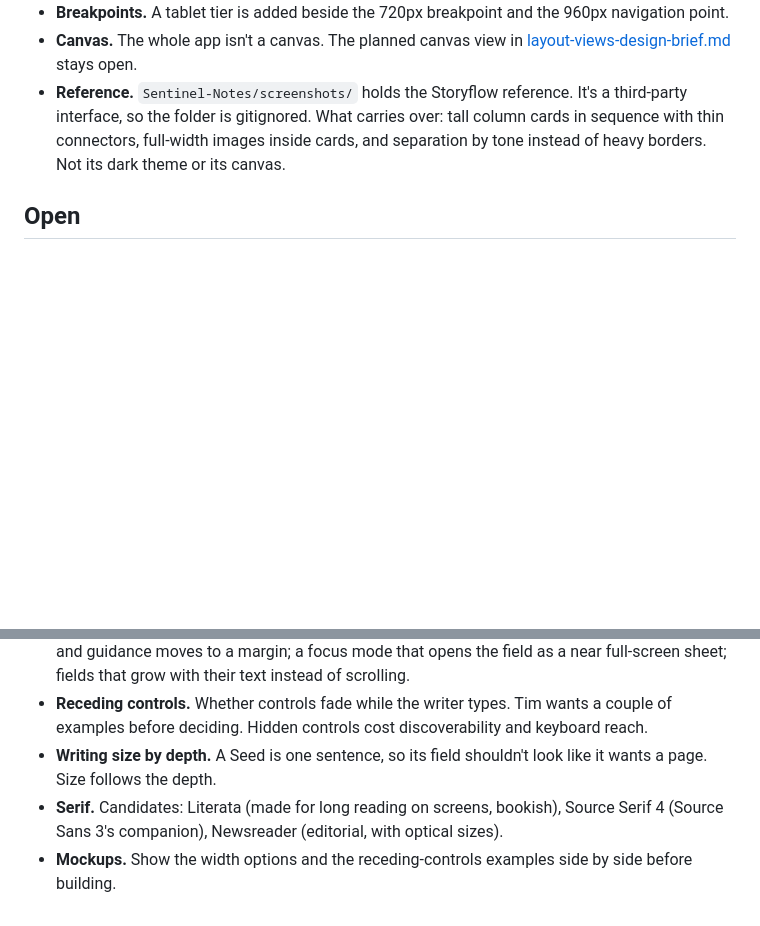
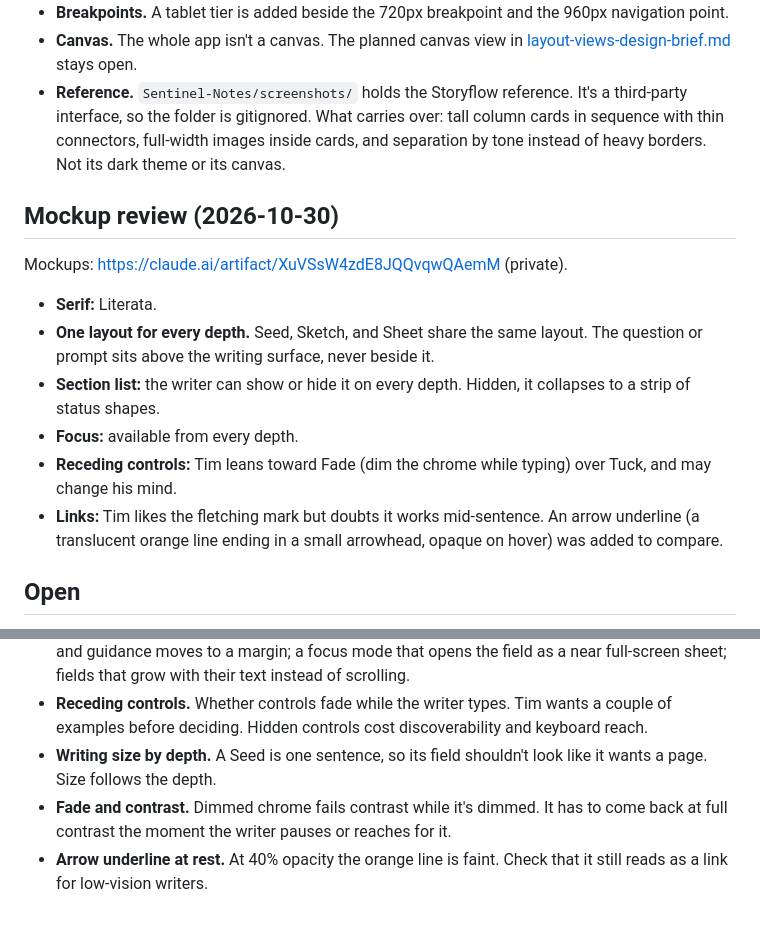
Before and after one commit to timsamoff/Fletchery, a Markdown page: Sentinel-Notes/visual-redesign-design-brief.md, 2 parts joined by grey strips. Drawn GitHub-style; blank space fills up the shorter version.

Commit message:
Record the mockup review for the visual redesign

```diff
--- a/Sentinel-Notes/visual-redesign-design-brief.md
+++ b/Sentinel-Notes/visual-redesign-design-brief.md
@@ -16,11 +16,22 @@ Tim wrote a redesign prompt (pasted in session and deliberately not kept in the
 - **Canvas.** The whole app isn't a canvas. The planned canvas view in [layout-views-design-brief.md](layout-views-design-brief.md) stays open.
 - **Reference.** `Sentinel-Notes/screenshots/` holds the Storyflow reference. It's a third-party interface, so the folder is gitignored. What carries over: tall column cards in sequence with thin connectors, full-width images inside cards, and separation by tone instead of heavy borders. Not its dark theme or its canvas.
 
+## Mockup review (2026-10-30)
+
+Mockups: https://claude.ai/artifact/XuVSsW4zdE8JQQvqwQAemM (private).
+
+- **Serif:** Literata.
+- **One layout for every depth.** Seed, Sketch, and Sheet share the same layout. The question or prompt sits above the writing surface, never beside it.
+- **Section list:** the writer can show or hide it on every depth. Hidden, it collapses to a strip of status shapes.
+- **Focus:** available from every depth.
+- **Receding controls:** Tim leans toward Fade (dim the chrome while typing) over Tuck, and may change his mind.
+- **Links:** Tim likes the fletching mark but doubts it works mid-sentence. An arrow underline (a translucent orange line ending in a small arrowhead, opaque on hover) was added to compare.
+
 ## Open
 
 - **Links.** No underlines. Tim wants a distinctive touch of the app's own. Constraint: a link must differ from the text around it by more than color (WCAG 1.4.1), and charcoal links in charcoal text get no help from color, so it needs a visible mark.
 - **Width.** Tim finds the 68ch writing area confining. To try: a wider measure with larger type (about 20-21px, up to about 80ch); a writing surface that takes the width while navigation collapses and guidance moves to a margin; a focus mode that opens the field as a near full-screen sheet; fields that grow with their text instead of scrolling.
 - **Receding controls.** Whether controls fade while the writer types. Tim wants a couple of examples before deciding. Hidden controls cost discoverability and keyboard reach.
 - **Writing size by depth.** A Seed is one sentence, so its field shouldn't look like it wants a page. Size follows the depth.
-- **Serif.** Candidates: Literata (made for long reading on screens, bookish), Source Serif 4 (Source Sans 3's companion), Newsreader (editorial, with optical sizes).
-- **Mockups.** Show the width options and the receding-controls examples side by side before building.
+- **Fade and contrast.** Dimmed chrome fails contrast while it's dimmed. It has to come back at full contrast the moment the writer pauses or reaches for it.
+- **Arrow underline at rest.** At 40% opacity the orange line is faint. Check that it still reads as a link for low-vision writers.
```
Also changed, not shown: Sentinel-Notes/TODO.md (+1 -1 lines).
